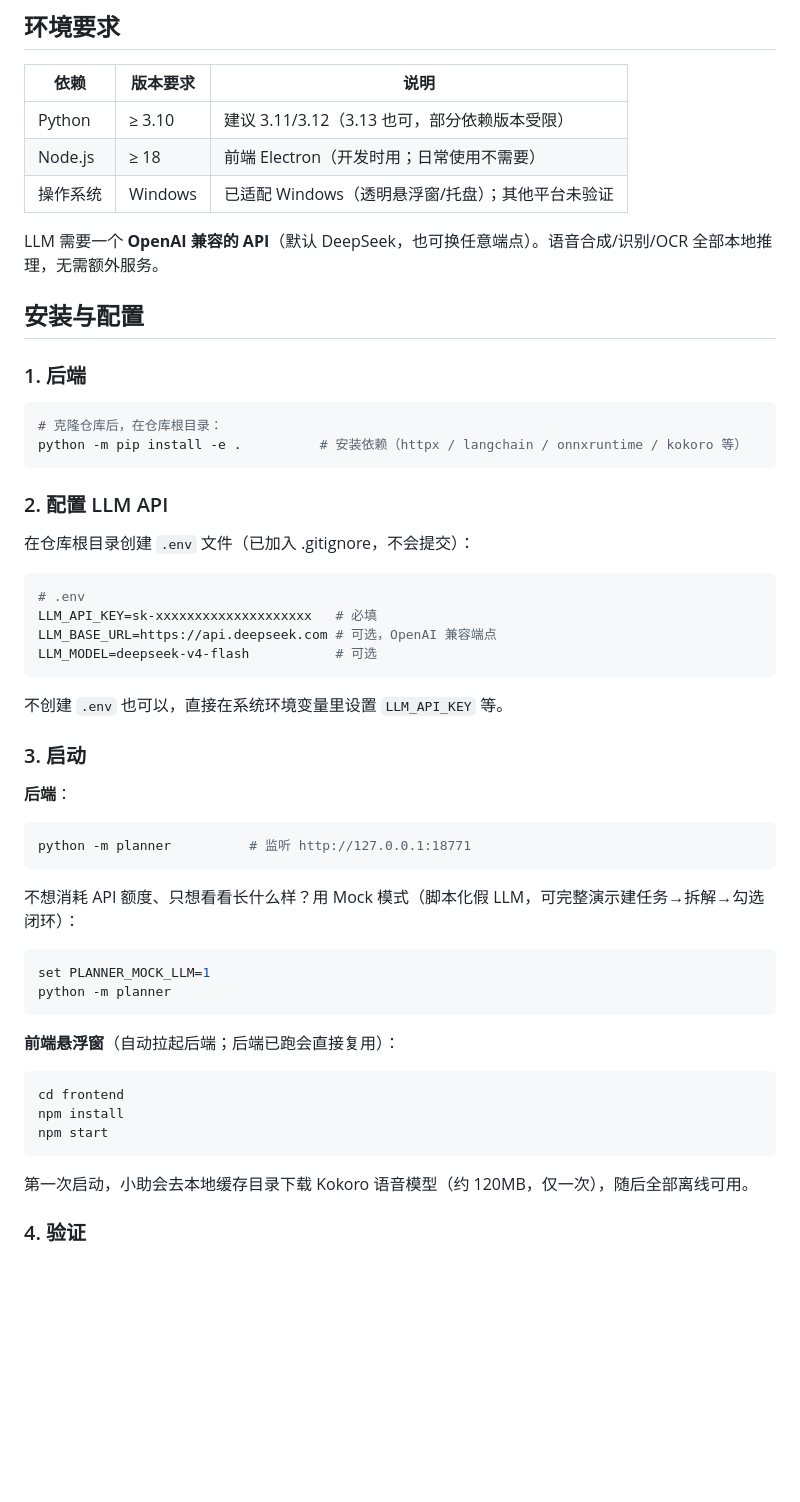
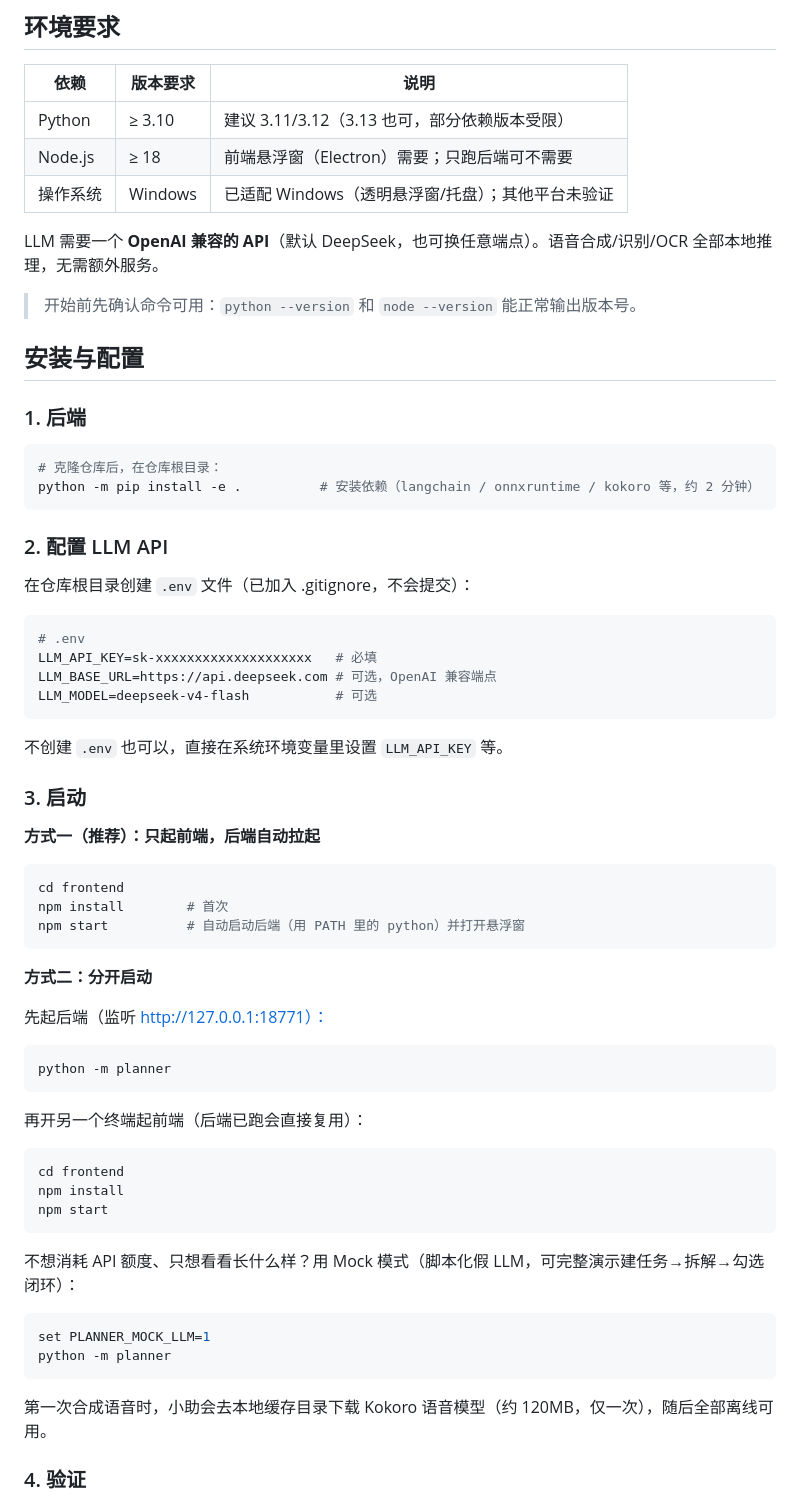
Before and after one commit to bgx666/DesktopAssistant, a Markdown page: README.md, the part around one of its changes. Rendered like a GitHub page; blank space fills up the shorter version.

Commit message:
README：删除'技术要点/踩坑记录'章节；安装教程实测校正——推荐'只起前端自动拉起后端'流程、Node 说明修正、Kokoro 下载时机、命令可用性提示

````diff
--- a/README.md
+++ b/README.md
@@ -109,10 +109,12 @@
 | 依赖 | 版本要求 | 说明 |
 |---|---|---|
 | Python | ≥ 3.10 | 建议 3.11/3.12（3.13 也可，部分依赖版本受限） |
-| Node.js | ≥ 18 | 前端 Electron（开发时用；日常使用不需要） |
+| Node.js | ≥ 18 | 前端悬浮窗（Electron）需要；只跑后端可不需要 |
 | 操作系统 | Windows | 已适配 Windows（透明悬浮窗/托盘）；其他平台未验证 |
 
 LLM 需要一个 **OpenAI 兼容的 API**（默认 DeepSeek，也可换任意端点）。语音合成/识别/OCR 全部本地推理，无需额外服务。
+
+> 开始前先确认命令可用：`python --version` 和 `node --version` 能正常输出版本号。
 
 ## 安装与配置
 
@@ -120,7 +122,7 @@ LLM 需要一个 **OpenAI 兼容的 API**（默认 DeepSeek，也可换任意端
 
 ```bash
 # 克隆仓库后，在仓库根目录：
-python -m pip install -e .          # 安装依赖（httpx / langchain / onnxruntime / kokoro 等）
+python -m pip install -e .          # 安装依赖（langchain / onnxruntime / kokoro 等，约 2 分钟）
 ```
 
 ### 2. 配置 LLM API
@@ -138,10 +140,28 @@ LLM_MODEL=deepseek-v4-flash           # 可选
 
 ### 3. 启动
 
-**后端**：
+**方式一（推荐）：只起前端，后端自动拉起**
 
 ```bash
-python -m planner          # 监听 http://127.0.0.1:18771
+cd frontend
+npm install        # 首次
+npm start          # 自动启动后端（用 PATH 里的 python）并打开悬浮窗
+```
+
+**方式二：分开启动**
+
+先起后端（监听 http://127.0.0.1:18771）：
+
+```bash
+python -m planner
+```
+
+再开另一个终端起前端（后端已跑会直接复用）：
+
+```bash
+cd frontend
+npm install
+npm start
 ```
 
 不想消耗 API 额度、只想看看长什么样？用 Mock 模式（脚本化假 LLM，可完整演示建任务→拆解→勾选闭环）：
@@ -151,15 +171,7 @@ set PLANNER_MOCK_LLM=1
 python -m planner
 ```
 
-**前端悬浮窗**（自动拉起后端；后端已跑会直接复用）：
-
-```bash
-cd frontend
-npm install
-npm start
-```
-
-第一次启动，小助会去本地缓存目录下载 Kokoro 语音模型（约 120MB，仅一次），随后全部离线可用。
+第一次合成语音时，小助会去本地缓存目录下载 Kokoro 语音模型（约 120MB，仅一次），随后全部离线可用。
 
 ### 4. 验证
 
````
Also changed, not shown: other parts of README.md (+0 -8 lines).
